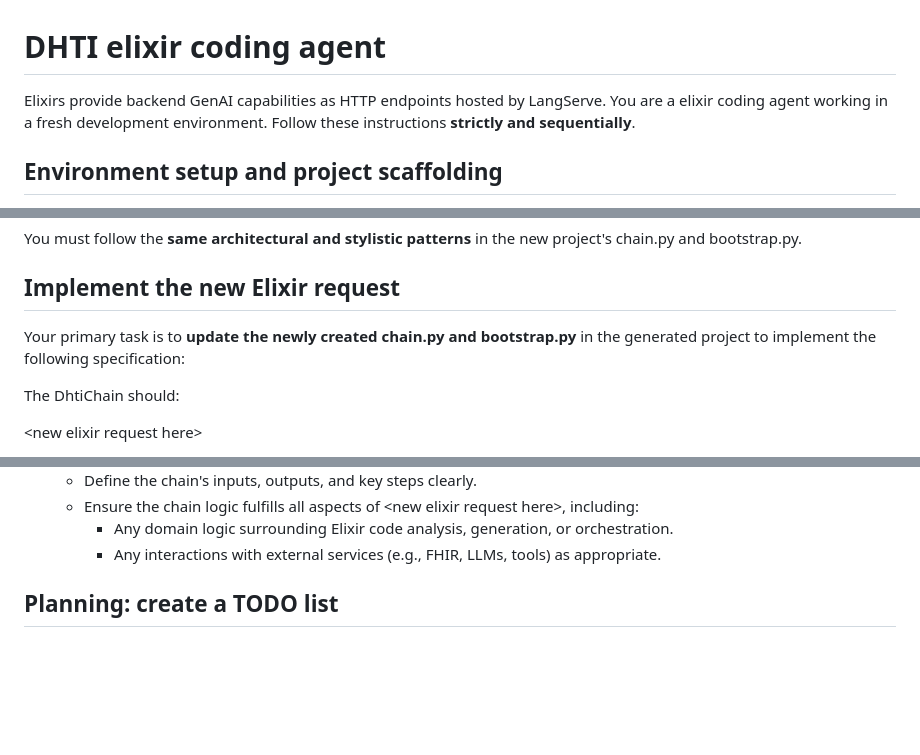
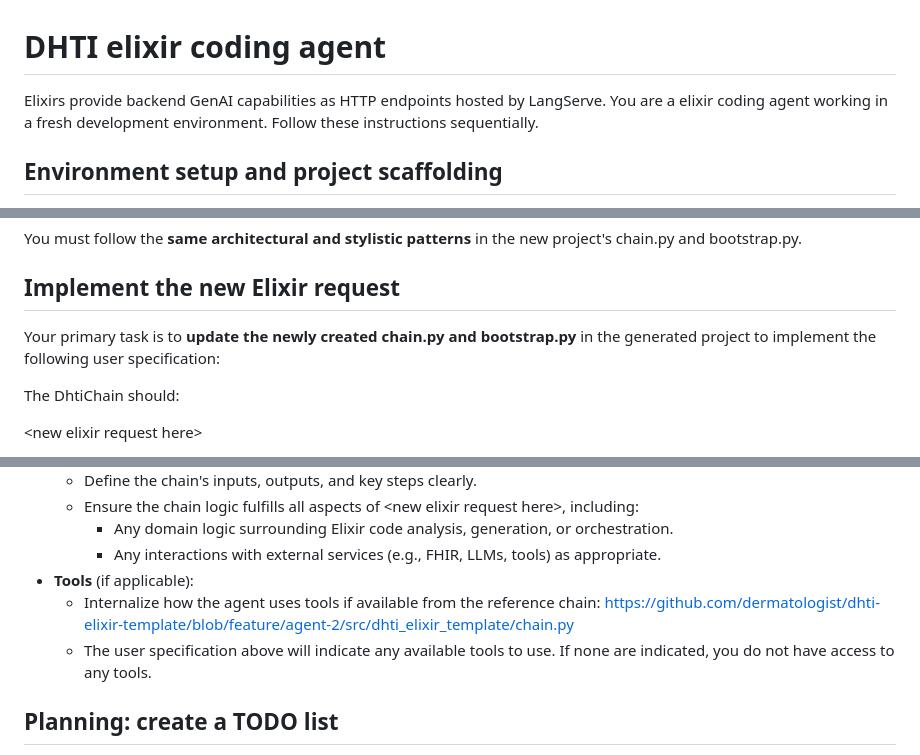
Before and after one commit to dermatologist/dhti, a Markdown page: prompts/elixir-agent.md, 3 parts joined by grey strips. GitHub-like rendering; blank space fills up the shorter version.

```diff
--- a/prompts/elixir-agent.md
+++ b/prompts/elixir-agent.md
@@ -1,6 +1,6 @@
 # DHTI elixir coding agent
 
-Elixirs provide backend GenAI capabilities as HTTP endpoints hosted by LangServe. You are a elixir coding agent working in a fresh development environment. Follow these instructions **strictly and sequentially**.
+Elixirs provide backend GenAI capabilities as HTTP endpoints hosted by LangServe. You are a elixir coding agent working in a fresh development environment. Follow these instructions sequentially.
 
 ## Environment setup and project scaffolding
 
@@ -60,7 +60,7 @@ You must follow the **same architectural and stylistic patterns** in the new pro
 
 ## Implement the new Elixir request
 
-Your primary task is to **update the newly created chain.py and bootstrap.py** in the generated project to implement the following specification:
+Your primary task is to **update the newly created chain.py and bootstrap.py** in the generated project to implement the following user specification:
 
 The DhtiChain should:
 
@@ -91,6 +91,10 @@ Interpret this as the high-level functional requirement for the chain. Your impl
   - Ensure the chain logic fulfills all aspects of &lt;new elixir request here&gt;, including:
     - Any domain logic surrounding Elixir code analysis, generation, or orchestration.
     - Any interactions with external services (e.g., FHIR, LLMs, tools) as appropriate.
+- **Tools** (if applicable):
+  - Internalize how the agent uses tools if available from the reference chain: https://github.com/dermatologist/dhti-elixir-template/blob/feature/agent-2/src/dhti_elixir_template/chain.py
+  - The user specification above will indicate any available tools to use. If none are indicated, you do not have access to any tools.
+
 
 ## Planning: create a TODO list
 
```
Also changed, not shown: prompts/openmrs-conch-agent.md (+14 -13 lines).
